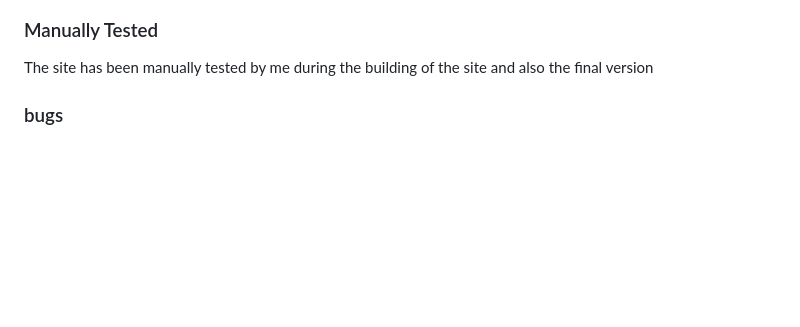
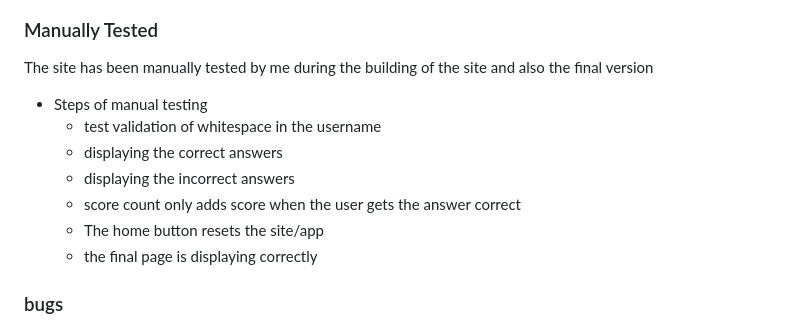
Before and after one commit to AlbinHall/MusicQuiz, a Markdown page: README.md, the part around the change. Rendered like a GitHub page; blank space fills up the shorter version.

Commit message:
add desc of manually testing in readme

```diff
--- a/README.md
+++ b/README.md
@@ -72,6 +72,14 @@ The site's goal is to be a fun and easily accessible quiz. And for me to learn m
 ### Manually Tested
 The site has been manually tested by me during the building of the site and also the final version
 
+- Steps of manual testing
+    - test validation of whitespace in the username
+    - displaying the correct answers
+    - displaying the incorrect answers
+    - score count only adds score when the user gets the answer correct
+    - The home button resets the site/app
+    - the final page is displaying correctly
+
 ### bugs
 - Bug that makes the color changing of the buttons not disappear
 - score not working correctly
```
